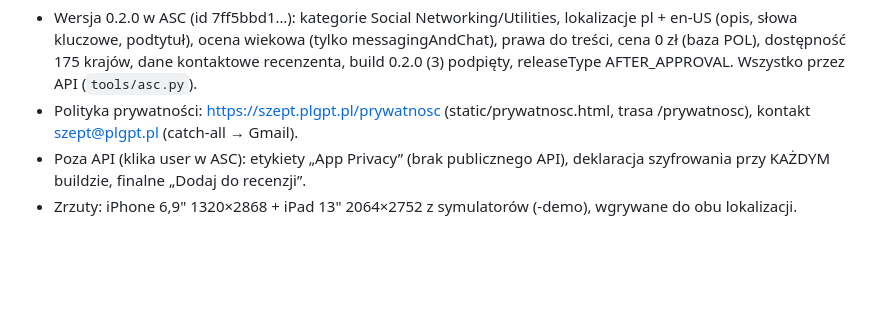
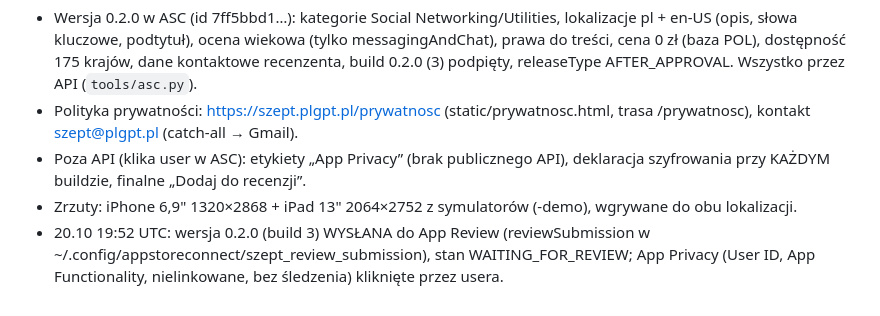
Before and after one commit to plgpt-pl/szept, a Markdown page: docs/PLAN.md, the part around the change. Rendered like a GitHub page; blank space fills up the shorter version.

Commit message:
PLAN: 0.2.0 wysłane do App Review
Co-Authored-By: Claude Fable 5.1 <noreply@anthropic.com>

```diff
--- a/docs/PLAN.md
+++ b/docs/PLAN.md
@@ -48,3 +48,4 @@ Serwer jest generyczny (koperty do losowych id) – ten sam backend obsłuży An
 - Polityka prywatności: https://szept.plgpt.pl/prywatnosc (static/prywatnosc.html, trasa /prywatnosc), kontakt szept@plgpt.pl (catch-all → Gmail).
 - Poza API (klika user w ASC): etykiety „App Privacy” (brak publicznego API), deklaracja szyfrowania przy KAŻDYM buildzie, finalne „Dodaj do recenzji”.
 - Zrzuty: iPhone 6,9" 1320×2868 + iPad 13" 2064×2752 z symulatorów (-demo), wgrywane do obu lokalizacji.
+- 20.10 19:52 UTC: wersja 0.2.0 (build 3) WYSŁANA do App Review (reviewSubmission w ~/.config/appstoreconnect/szept_review_submission), stan WAITING_FOR_REVIEW; App Privacy (User ID, App Functionality, nielinkowane, bez śledzenia) kliknięte przez usera.
```
